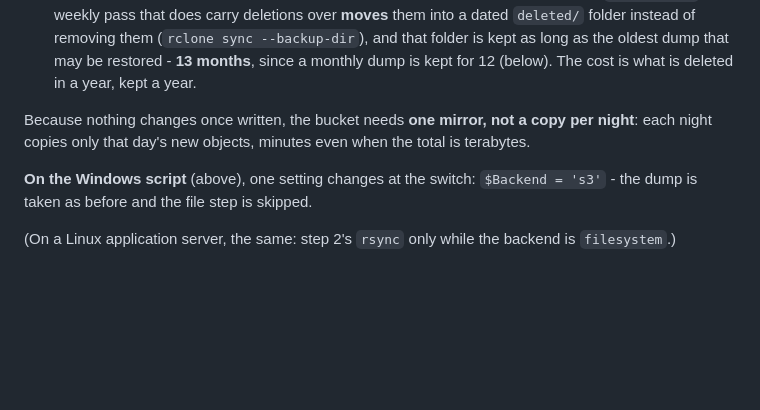
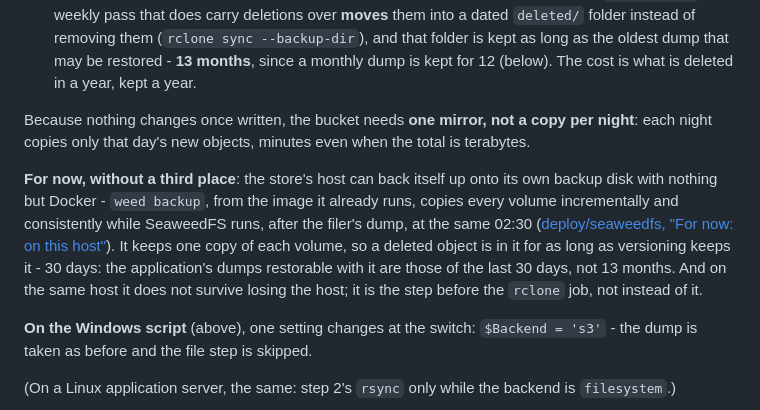
Before and after one commit to hnpanther/file-management, a Markdown page: docs/deployment.md, the part around the change. Drawn GitHub-style; blank space fills up the shorter version.

```diff
--- a/docs/deployment.md
+++ b/docs/deployment.md
@@ -2723,6 +2723,15 @@ Which gives the two rules the jobs follow:
 Because nothing changes once written, the bucket needs **one mirror, not a copy per night**: each
 night copies only that day's new objects, minutes even when the total is terabytes.
 
+**For now, without a third place**: the store's host can back itself up onto its own backup disk
+with nothing but Docker - `weed backup`, from the image it already runs, copies every volume
+incrementally and consistently while SeaweedFS runs, after the filer's dump, at the same 02:30
+([deploy/seaweedfs, "For now: on this host"](../deploy/seaweedfs/README.md#for-now-on-this-host-with-nothing-but-docker-weed-backup)).
+It keeps one copy of each volume, so a deleted object is in it for as long as versioning keeps it -
+30 days: the application's dumps restorable with it are those of the last 30 days, not 13 months.
+And on the same host it does not survive losing the host; it is the step before the `rclone` job,
+not instead of it.
+
 **On the Windows script** (above), one setting changes at the switch: `$Backend = 's3'` - the
 dump is taken as before and the file step is skipped.
 
```
Also changed, not shown: deploy/seaweedfs/README.md (+85 -0 lines).
